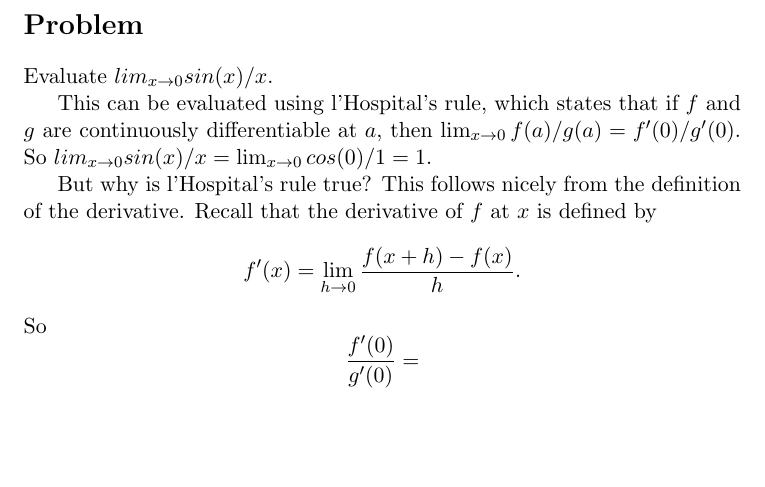
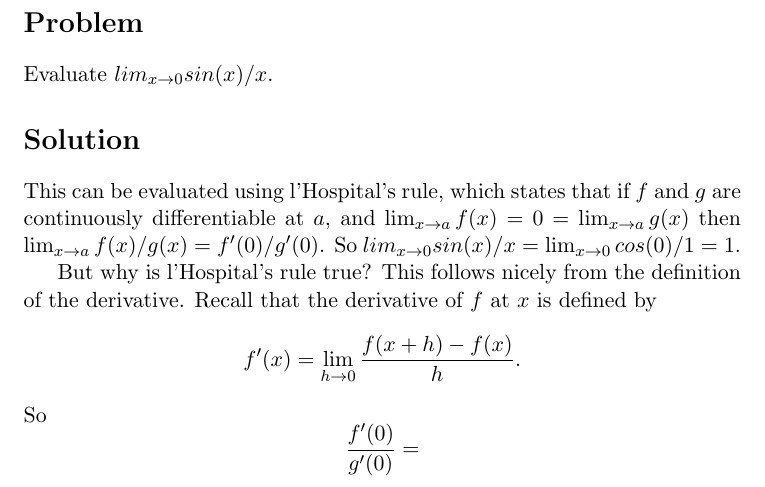
Before and after one commit to psteitz/problems, a LaTeX document (lhospital/lhospital.tex): part of the page, cut so that both start at the same text, the shorter picture padded with empty space. Compiled offline with pdfLaTeX.

Commit message:
Add omitted hypothesis, add pdf.

```diff
--- a/lhospital/lhospital.tex
+++ b/lhospital/lhospital.tex
@@ -25,7 +25,8 @@
 \section*{Problem}
 Evaluate $lim_{x\to 0} sin(x)/x$.
 
-This can be evaluated using l'Hospital's rule, which states that if $f$ and $g$ are continuously differentiable at $a$, then $\lim_{x \to 0} {f(a)/g(a)} = f'(0) / g'(0)$.  So $lim_{x\to 0} sin(x)/x = \lim_{x \to 0} {cos(0) / 1} = 1.$
+\section*{Solution}
+This can be evaluated using l'Hospital's rule, which states that if $f$ and $g$ are continuously differentiable at $a$, and  $\lim_{x \to a} f(x) = 0 =  \lim_{x \to a} g(x)$ then $\lim_{x \to a} {f(x)/g(x)} = f'(0) / g'(0)$.  So $lim_{x\to 0} sin(x)/x = \lim_{x \to 0} {cos(0) / 1} = 1.$
 
 But why is l'Hospital's rule true?  This follows nicely from the definition of the derivative.  Recall that the derivative of $f$ at $x$ is defined by
 $$f'(x) = \lim_{h \to 0} \frac{f(x + h) - f(x)}{h}.$$
```
Also changed, not shown: lhospital/lhospital.pdf (added).
